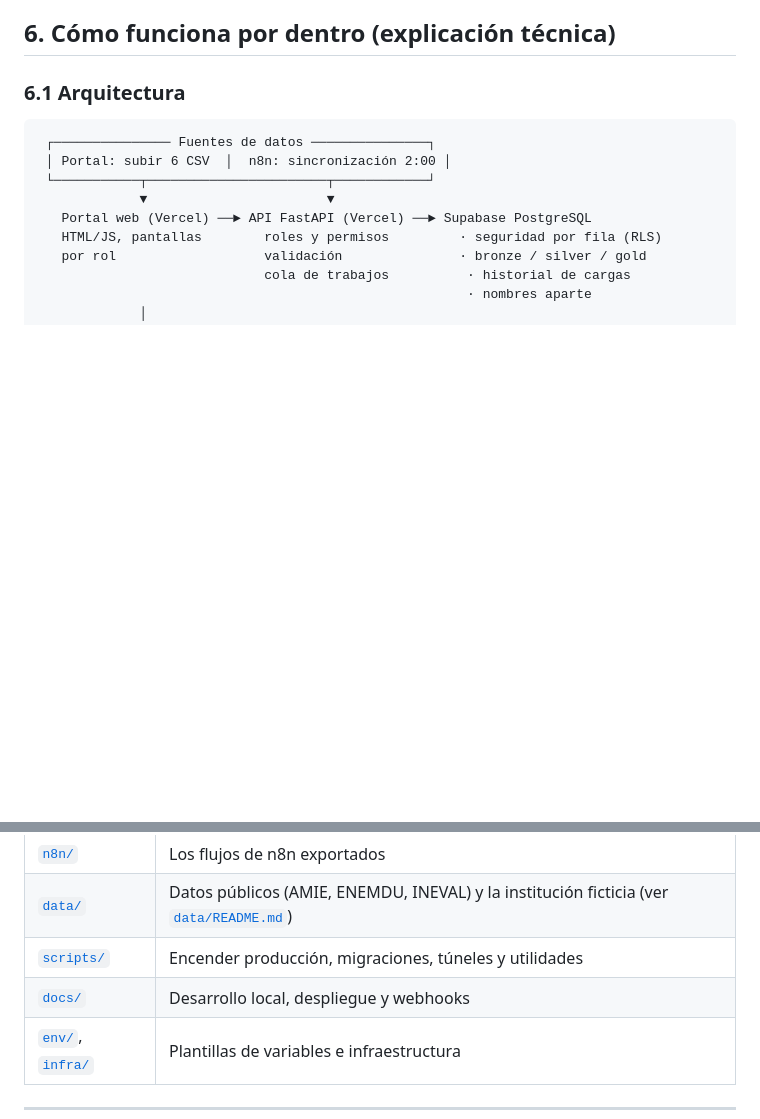
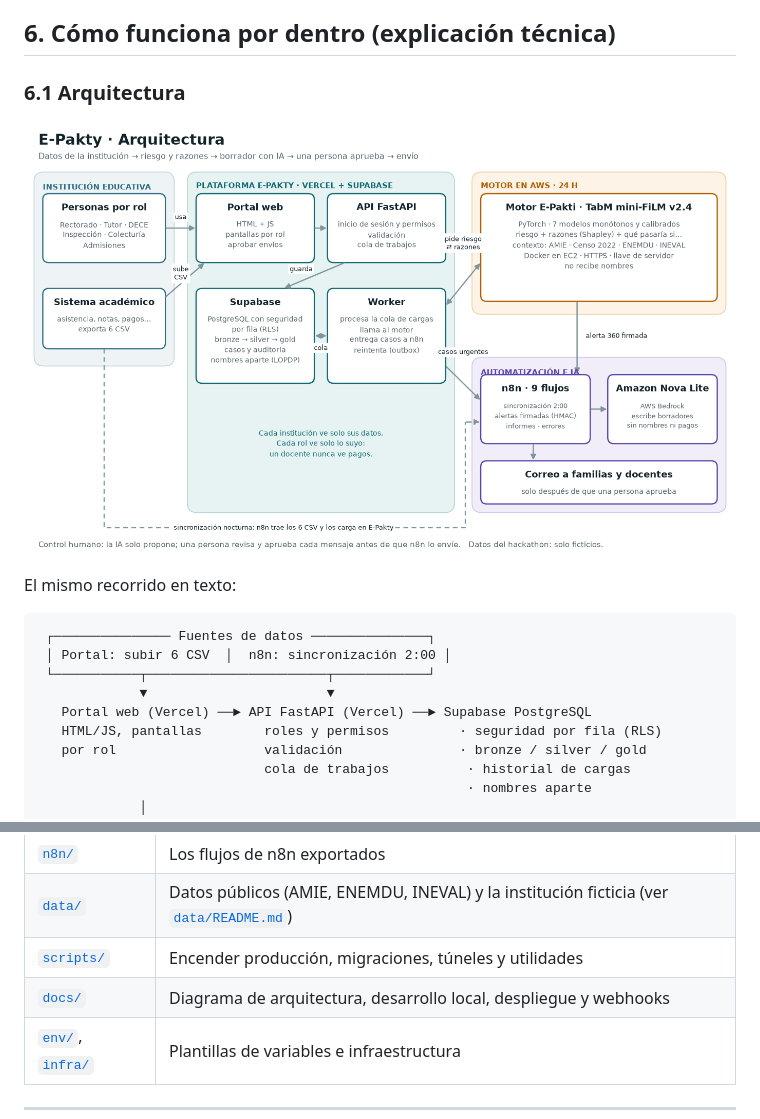
Before and after one commit to Jdanielachavez/edutech26-t1-epakty, a Markdown page: README.md, 2 parts joined by grey strips. Rendered like a GitHub page; pictures changed too: docs/arquitectura.png (added); blank space fills up the shorter version.

Commit message:
Arquitectura: diagrama en docs/arquitectura.png y enlace en el README
Co-Authored-By: Claude Opus 5.5 <noreply@anthropic.com>

````diff
--- a/README.md
+++ b/README.md
@@ -251,6 +251,10 @@ Este es el recorrido de la demostración (3 minutos). Todo corre en vivo, con el
 ## 6. Cómo funciona por dentro (explicación técnica)
 
 ### 6.1 Arquitectura
+
+![Arquitectura de E-Pakty](docs/arquitectura.png)
+
+El mismo recorrido en texto:
 
 ```
  ┌─────────────── Fuentes de datos ───────────────┐
@@ -526,7 +530,7 @@ Las variables necesarias están en [`.env.example`](.env.example) y en [`env/`](
 | [`n8n/`](n8n/) | Los flujos de n8n exportados |
 | [`data/`](data/) | Datos públicos (AMIE, ENEMDU, INEVAL) y la institución ficticia (ver [`data/README.md`](data/README.md)) |
 | [`scripts/`](scripts/) | Encender producción, migraciones, túneles y utilidades |
-| [`docs/`](docs/) | Desarrollo local, despliegue y webhooks |
+| [`docs/`](docs/) | Diagrama de arquitectura, desarrollo local, despliegue y webhooks |
 | [`env/`](env/), [`infra/`](infra/) | Plantillas de variables e infraestructura |
 
 ---
````
